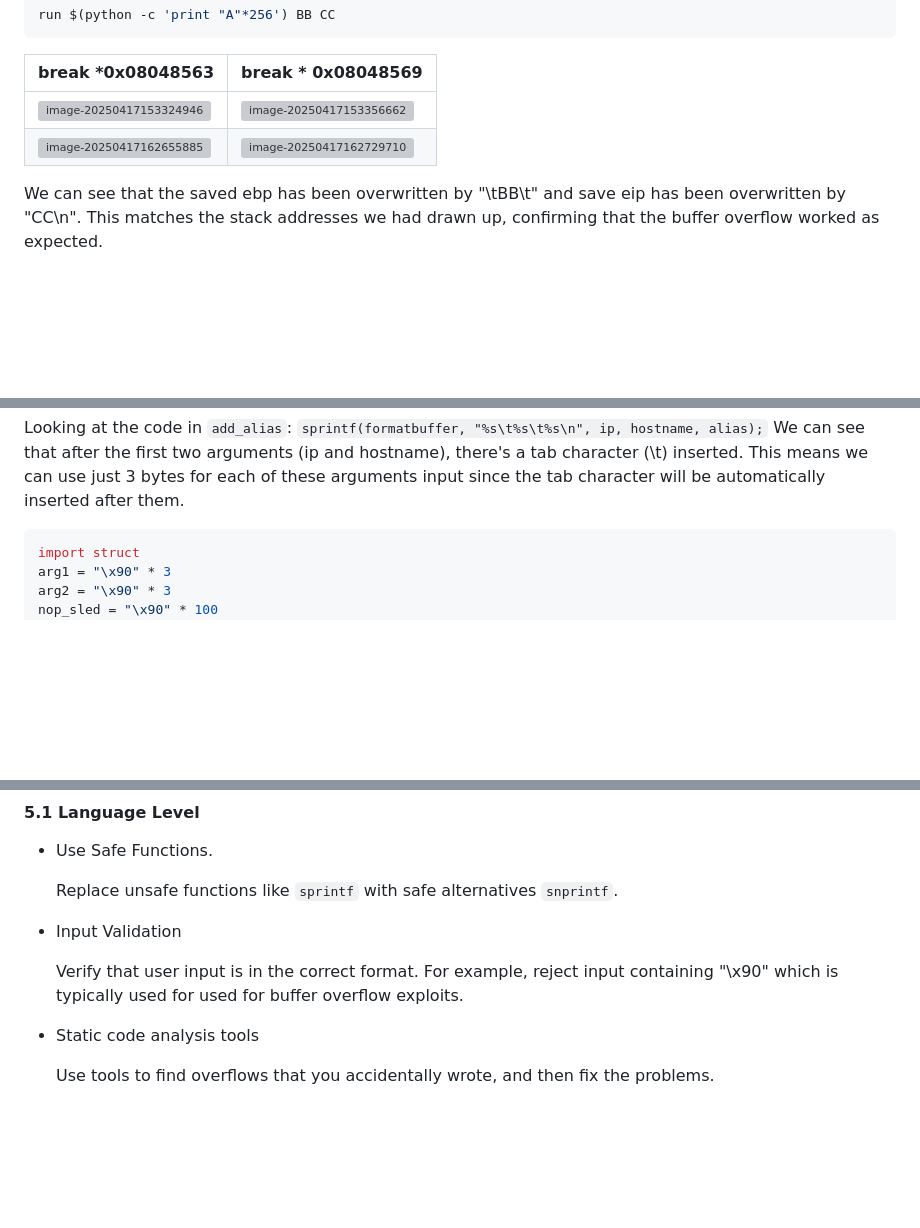
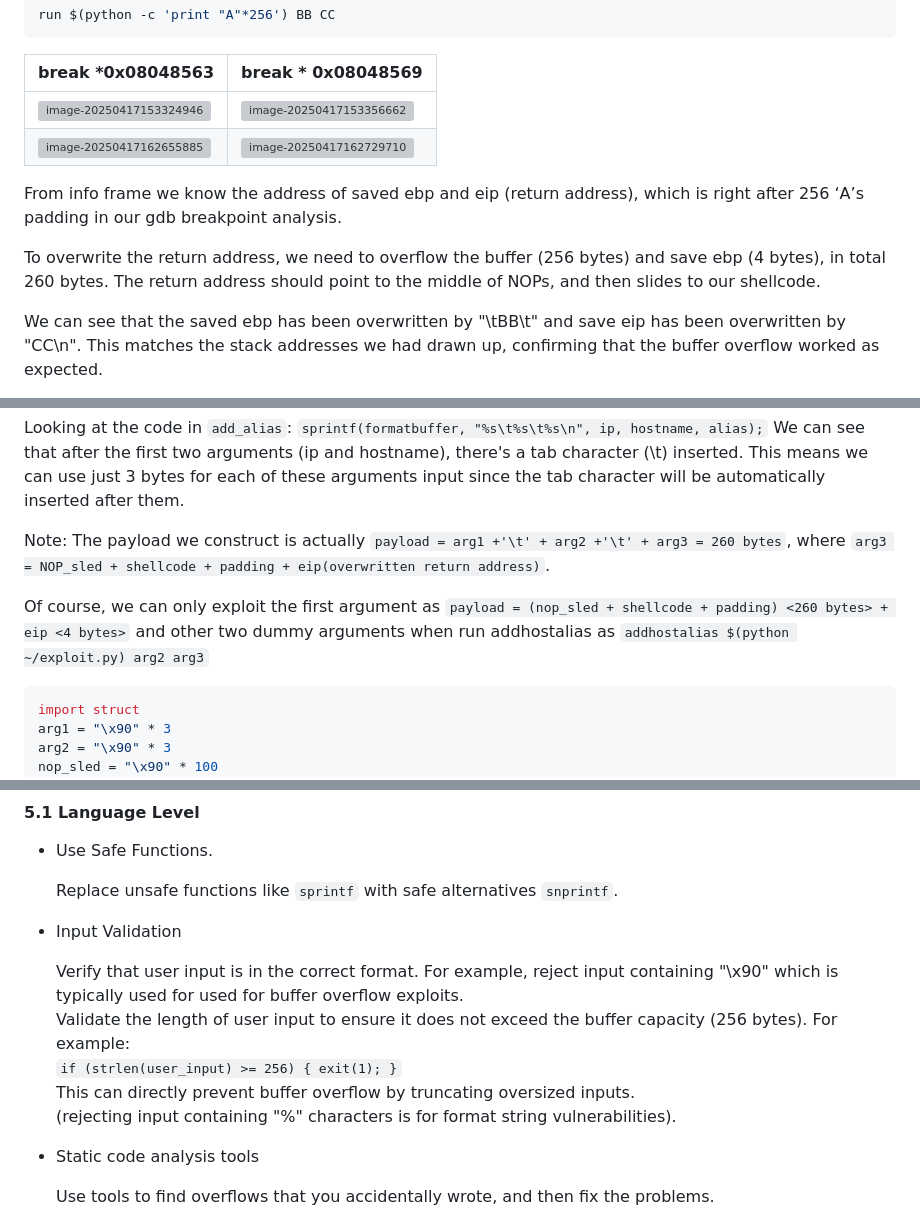
Before and after one commit to carrol74/lbs, a Markdown page: lab2/Report.md, 3 parts joined by grey strips. Drawn GitHub-style; blank space fills up the shorter version; grey boxes are pictures that could not be loaded.

Commit message:
update 3.1&5.1

````diff
--- a/lab2/Report.md
+++ b/lab2/Report.md
@@ -59,6 +59,10 @@ run $(python -c 'print "A"*256') BB CC
 | ![image-20250417153324946](./report_img/image-20250417153324946.png) | ![image-20250417153356662](./report_img/image-20250417153356662.png) |
 | ![image-20250417162655885](./report_img/image-20250417162655885.png) | ![image-20250417162729710](./report_img/image-20250417162729710.png) |
 
+From info frame we know the address of saved ebp and eip (return address), which is right after 256 ‘A’s padding in our gdb breakpoint analysis.
+
+To overwrite the return address, we need to overflow the buffer (256 bytes) and save ebp (4 bytes), in total 260 bytes. The return address should point to the middle of NOPs, and then slides to our shellcode.
+
 We can see that the saved ebp has been overwritten by "\tBB\t" and save eip has been overwritten by "CC\n". This matches  the stack addresses we had drawn up, confirming that the buffer overflow worked as expected.
 
 Note that gdb can only debug a setuid or setgid program if the debugger is running as root. So when continue in gdb we would see fopen error. Instead, use inspection commands to determine whether the overflow succeeded in following steps.
@@ -82,6 +86,11 @@ Attack string example could be:
 Looking at the code in `add_alias`:
 `sprintf(formatbuffer, "%s\t%s\t%s\n", ip, hostname, alias);`
 We can see that after the first two arguments (ip and hostname), there's a tab character (\t) inserted. This means we can use just 3 bytes for each of these arguments input since the tab character will be automatically inserted after them.
+
+Note:
+The payload we construct is actually `payload = arg1 +'\t' + arg2 +'\t' + arg3 = 260 bytes`, where `arg3 = NOP_sled + shellcode + padding + eip(overwritten return address)`.
+
+Of course, we can only exploit the first argument as `payload = (nop_sled + shellcode + padding) <260 bytes> + eip <4 bytes>` and other two dummy arguments when run addhostalias as `addhostalias $(python ~/exploit.py) arg2 arg3`
 
 ```python
 import struct
@@ -221,6 +230,10 @@ Replace legitimate critical SUID binaries (e.g., `/bin/bash`) with a modified ve
 - Input Validation
 
   Verify that user input is in the correct format. For example, reject input containing "\x90" which is typically used for used for buffer overflow exploits.
+  Validate the length of user input to ensure it does not exceed the buffer capacity (256 bytes). For example:
+  `if (strlen(user_input) >= 256) { exit(1); }`
+  This can directly prevent buffer overflow by truncating oversized inputs.
+  (rejecting input containing "%" characters is for format string vulnerabilities).
 
 - Static code analysis tools
 
````
